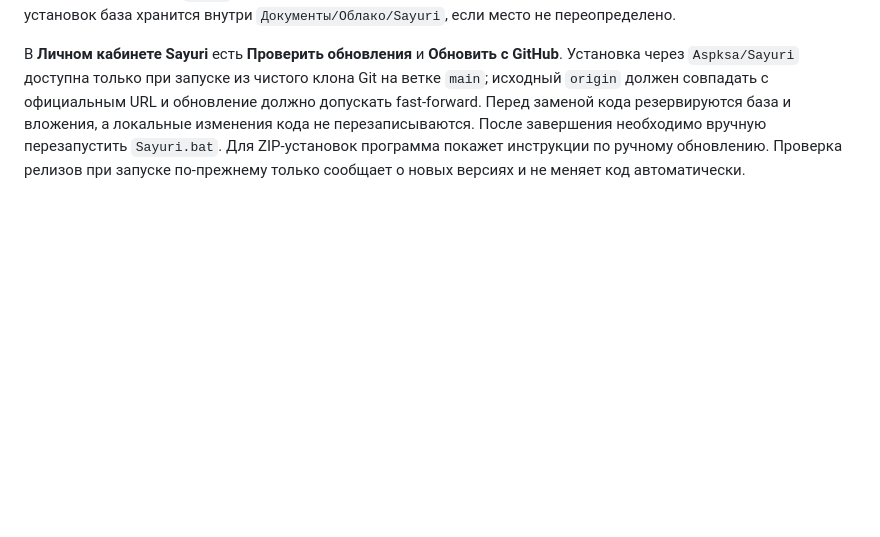
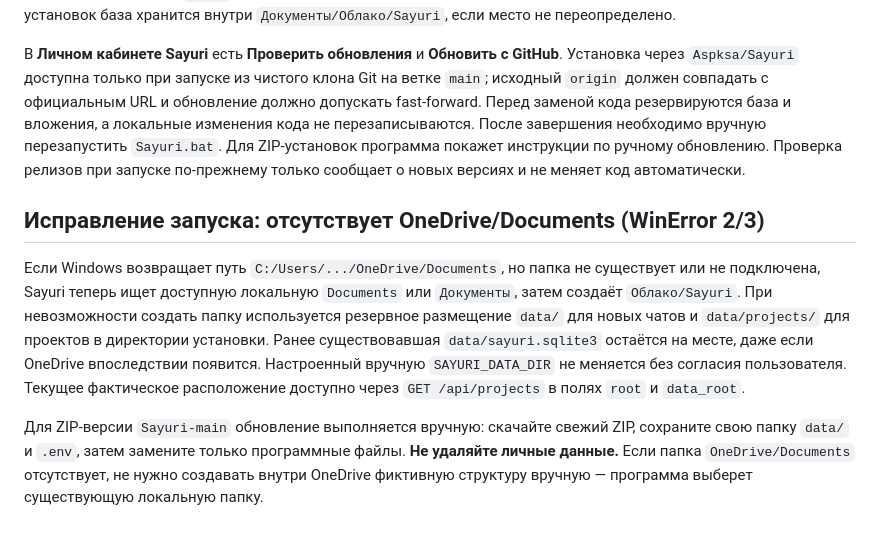
Before and after one commit to Aspksa/Sayuri, a Markdown page: README.md, the part around the change. GitHub-like rendering; blank space fills up the shorter version.

Commit message:
Document missing OneDrive Documents recovery and safe ZIP updates

```diff
--- a/README.md
+++ b/README.md
@@ -78,3 +78,9 @@
 Проектные папки создаются автоматически при первом просмотре, если их ещё нет. На Windows системная папка «Документы» определяется через пользовательские настройки Windows, включая перенаправление в OneDrive. При необходимости можно задать `SAYURI_PROJECTS_DIR` в `.env`. Работа с проектными файлами доступна **только на чтение и скачивание**, без изменения оригиналов и без автоматической отправки их содержимого в Cloud.ru. При существующей базе в `data/` данные остаются там — перенос без подтверждения не выполняется. Для новых установок база хранится внутри `Документы/Облако/Sayuri`, если место не переопределено.
 
 В **Личном кабинете Sayuri** есть **Проверить обновления** и **Обновить с GitHub**. Установка через `Aspksa/Sayuri` доступна только при запуске из чистого клона Git на ветке `main`; исходный `origin` должен совпадать с официальным URL и обновление должно допускать fast-forward. Перед заменой кода резервируются база и вложения, а локальные изменения кода не перезаписываются. После завершения необходимо вручную перезапустить `Sayuri.bat`. Для ZIP-установок программа покажет инструкции по ручному обновлению. Проверка релизов при запуске по-прежнему только сообщает о новых версиях и не меняет код автоматически.
+
+
+## Исправление запуска: отсутствует OneDrive/Documents (WinError 2/3)
+Если Windows возвращает путь `C:/Users/.../OneDrive/Documents`, но папка не существует или не подключена, Sayuri теперь ищет доступную локальную `Documents` или `Документы`, затем создаёт `Облако/Sayuri`. При невозможности создать папку используется резервное размещение `data/` для новых чатов и `data/projects/` для проектов в директории установки. Ранее существовавшая `data/sayuri.sqlite3` остаётся на месте, даже если OneDrive впоследствии появится. Настроенный вручную `SAYURI_DATA_DIR` не меняется без согласия пользователя. Текущее фактическое расположение доступно через `GET /api/projects` в полях `root` и `data_root`.
+
+Для ZIP-версии `Sayuri-main` обновление выполняется вручную: скачайте свежий ZIP, сохраните свою папку `data/` и `.env`, затем замените только программные файлы. **Не удаляйте личные данные.** Если папка `OneDrive/Documents` отсутствует, не нужно создавать внутри OneDrive фиктивную структуру вручную — программа выберет существующую локальную папку.
```
